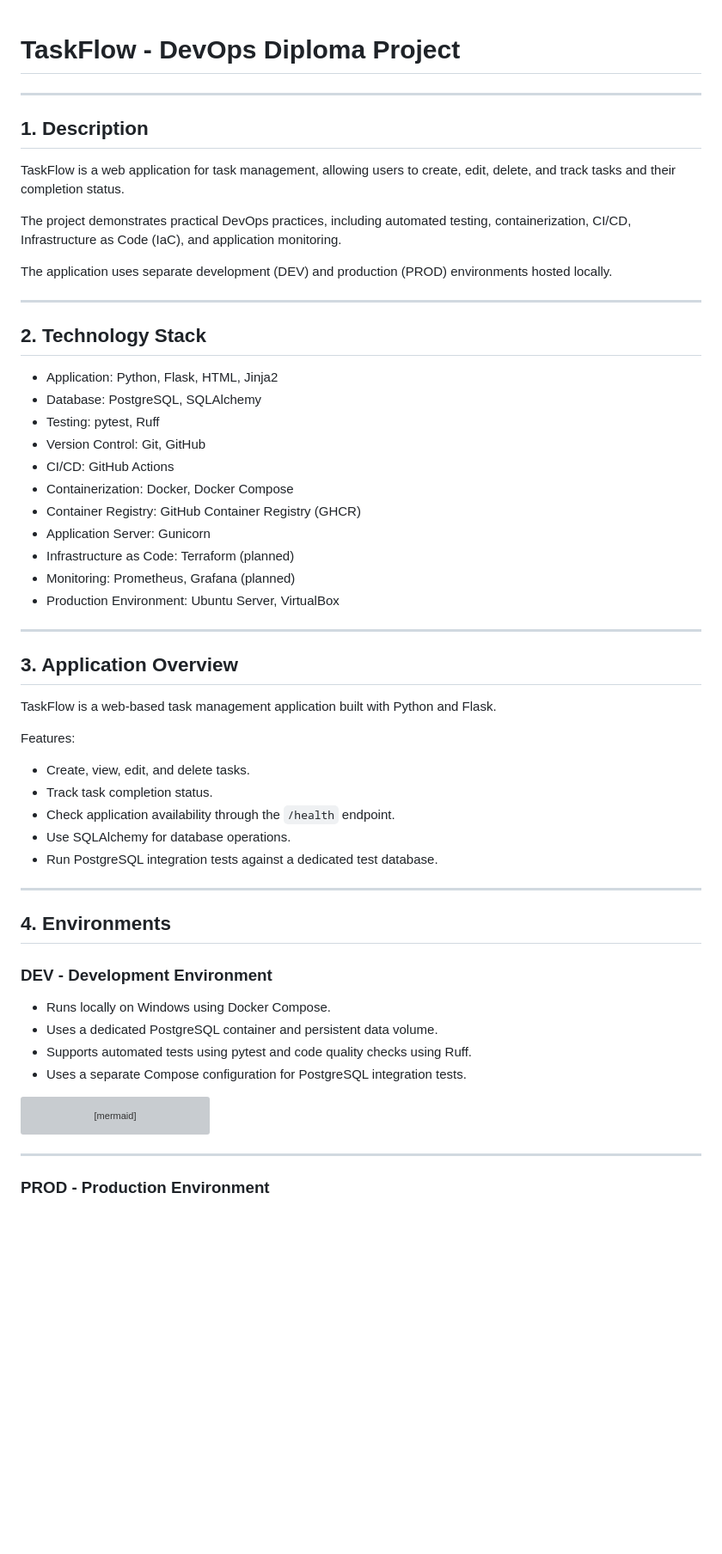
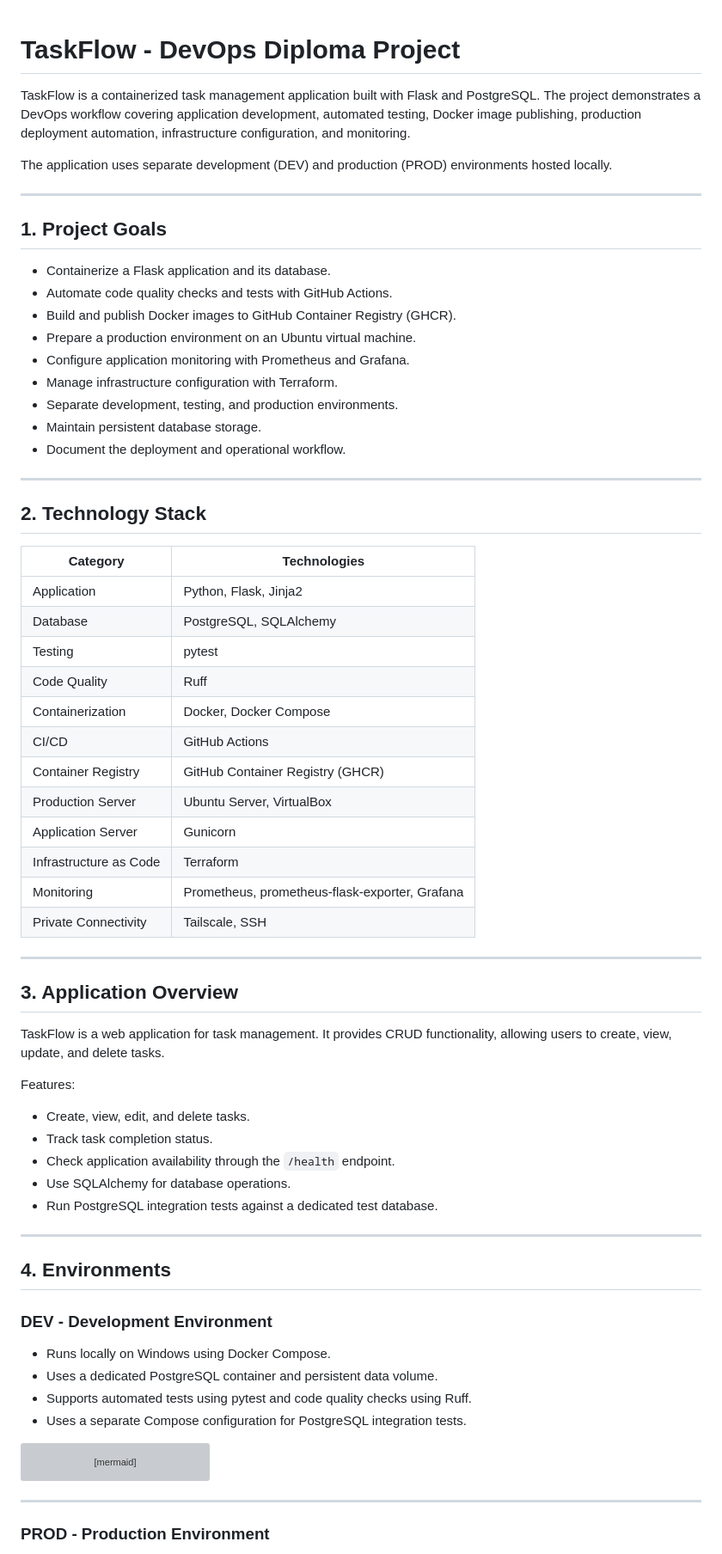
Before and after one commit to OlaWysiecka/taskflow-devops, a Markdown page: README.md, the part around one of its changes. Shown at 86% size. GitHub-like rendering; blank space fills up the shorter version; grey boxes are pictures that could not be loaded.

````diff
--- a/README.md
+++ b/README.md
@@ -1,38 +1,51 @@
 # TaskFlow - DevOps Diploma Project
 
----
 
-## 1. Description
-
-TaskFlow is a web application for task management, allowing users to create, edit, delete, and track tasks and their
-completion status.
-
-The project demonstrates practical DevOps practices, including automated testing, containerization, CI/CD,
-Infrastructure as Code (IaC), and application monitoring.
+TaskFlow is a containerized task management application built with Flask and PostgreSQL.
+The project demonstrates a DevOps workflow covering application development, automated testing, Docker
+image publishing, production deployment automation, infrastructure configuration, and monitoring.
 
 The application uses separate development (DEV) and production (PROD) environments hosted locally.
 
 ---
 
+## 1. Project Goals
+
+- Containerize a Flask application and its database.
+- Automate code quality checks and tests with GitHub Actions.
+- Build and publish Docker images to GitHub Container Registry (GHCR).
+- Prepare a production environment on an Ubuntu virtual machine.
+- Configure application monitoring with Prometheus and Grafana.
+- Manage infrastructure configuration with Terraform.
+- Separate development, testing, and production environments.
+- Maintain persistent database storage.
+- Document the deployment and operational workflow.
+
+---
+
 ## 2. Technology Stack
 
-- Application: Python, Flask, HTML, Jinja2
-- Database: PostgreSQL, SQLAlchemy
-- Testing: pytest, Ruff
-- Version Control: Git, GitHub
-- CI/CD: GitHub Actions
-- Containerization: Docker, Docker Compose
-- Container Registry: GitHub Container Registry (GHCR)
-- Application Server: Gunicorn
-- Infrastructure as Code: Terraform (planned)
-- Monitoring: Prometheus, Grafana (planned)
-- Production Environment: Ubuntu Server, VirtualBox
+| Category               | Technologies                                   |
+|------------------------|------------------------------------------------|
+| Application            | Python, Flask, Jinja2                          |
+| Database               | PostgreSQL, SQLAlchemy                         |
+| Testing                | pytest                                         |
+| Code Quality           | Ruff                                           |
+| Containerization       | Docker, Docker Compose                         |
+| CI/CD                  | GitHub Actions                                 |
+| Container Registry     | GitHub Container Registry (GHCR)               |
+| Production Server      | Ubuntu Server, VirtualBox                      |
+| Application Server     | Gunicorn                                       |
+| Infrastructure as Code | Terraform                                      |
+| Monitoring             | Prometheus, prometheus-flask-exporter, Grafana |
+| Private Connectivity   | Tailscale, SSH                                 |
 
 ---
 
 ## 3. Application Overview
 
-TaskFlow is a web-based task management application built with Python and Flask.
+TaskFlow is a web application for task management. It provides CRUD functionality, allowing users to create, view,
+update, and delete tasks.
 
 Features:
 
@@ -43,7 +56,6 @@ Features:
 - Run PostgreSQL integration tests against a dedicated test database.
 
 ---
-
 
 ## 4. Environments
 
@@ -82,7 +94,6 @@ flowchart TB
 ```
 ---
 
-
 ### PROD - Production Environment
 
 - Runs on Ubuntu Server in VirtualBox.
````
Also changed, not shown: other parts of README.md (+81 -46 lines).
